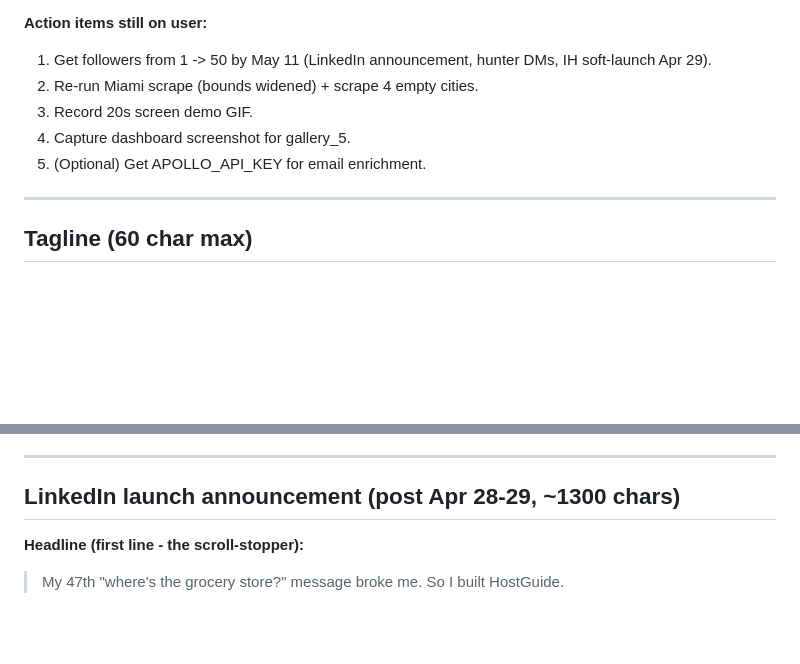
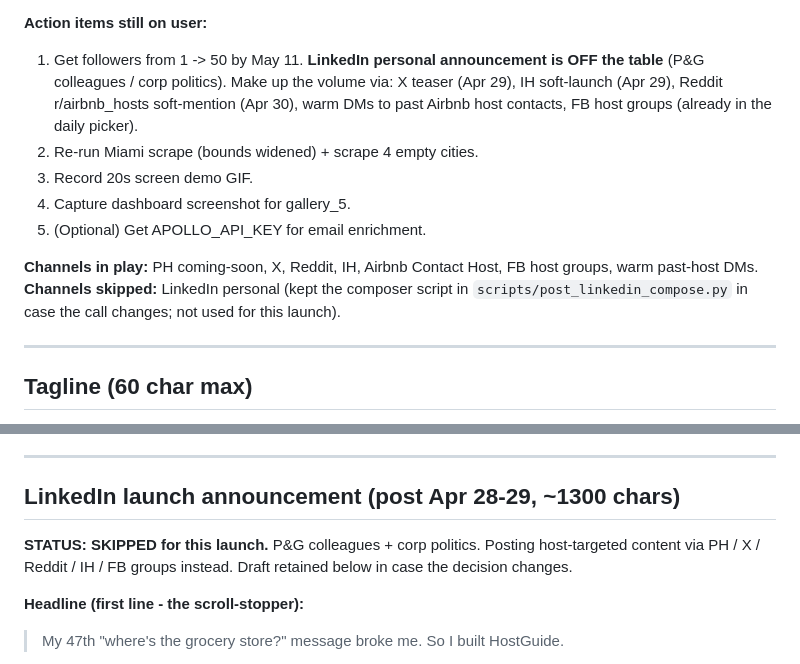
Before and after one commit to umurtuner/hostguide, a Markdown page: tasks/producthunt_launch.md, 2 parts joined by grey strips. Rendered like a GitHub page; blank space fills up the shorter version.

Commit message:
PH playbook: skip personal LinkedIn for this launch
Personal LinkedIn announcement removed from the active plan due to P&G
visibility / corp politics. Day-job network isn't the target customer
anyway (audience is Airbnb hosts, not MarTech / CPG).

Compensate the 50-follower target by raising volume on channels closer
to the actual customer: X teaser, Indie Hackers soft-launch, Reddit
r/airbnb_hosts, warm past-host DMs, FB host groups.

LinkedIn composer script stays in scripts/post_linkedin_compose.py for
optional future use, just not called this launch cycle.

Co-Authored-By: Claude Opus 4.7 (1M context) <noreply@anthropic.com>

```diff
--- a/tasks/producthunt_launch.md
+++ b/tasks/producthunt_launch.md
@@ -24,11 +24,14 @@ Maker: Umur Tuener (@umurtuner)
   - `scripts/enrich_linkedin.py` - Apollo-backed LinkedIn + email enrichment
 
 **Action items still on user:**
-1. Get followers from 1 -> 50 by May 11 (LinkedIn announcement, hunter DMs, IH soft-launch Apr 29).
+1. Get followers from 1 -> 50 by May 11. **LinkedIn personal announcement is OFF the table** (P&G colleagues / corp politics). Make up the volume via: X teaser (Apr 29), IH soft-launch (Apr 29), Reddit r/airbnb_hosts soft-mention (Apr 30), warm DMs to past Airbnb host contacts, FB host groups (already in the daily picker).
 2. Re-run Miami scrape (bounds widened) + scrape 4 empty cities.
 3. Record 20s screen demo GIF.
 4. Capture dashboard screenshot for gallery_5.
 5. (Optional) Get APOLLO_API_KEY for email enrichment.
+
+**Channels in play:** PH coming-soon, X, Reddit, IH, Airbnb Contact Host, FB host groups, warm past-host DMs.
+**Channels skipped:** LinkedIn personal (kept the composer script in `scripts/post_linkedin_compose.py` in case the call changes; not used for this launch).
 
 ---
 
@@ -391,6 +394,10 @@ PH suggests starting a forum thread to engage early users. Research-flavored bea
 
 ## LinkedIn launch announcement (post Apr 28-29, ~1300 chars)
 
+**STATUS: SKIPPED for this launch.** P&G colleagues + corp politics. Posting host-targeted content via PH / X / Reddit / IH / FB groups instead. Draft retained below in case the decision changes.
+
+
+
 **Headline (first line - the scroll-stopper):**
 > My 47th "where's the grocery store?" message broke me. So I built HostGuide.
 
```
